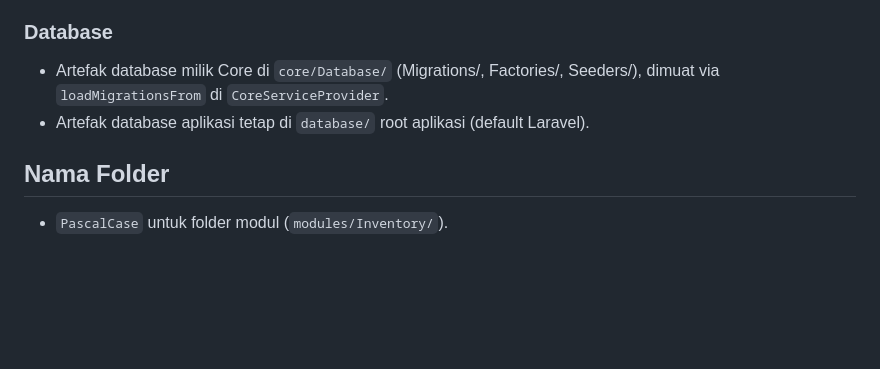
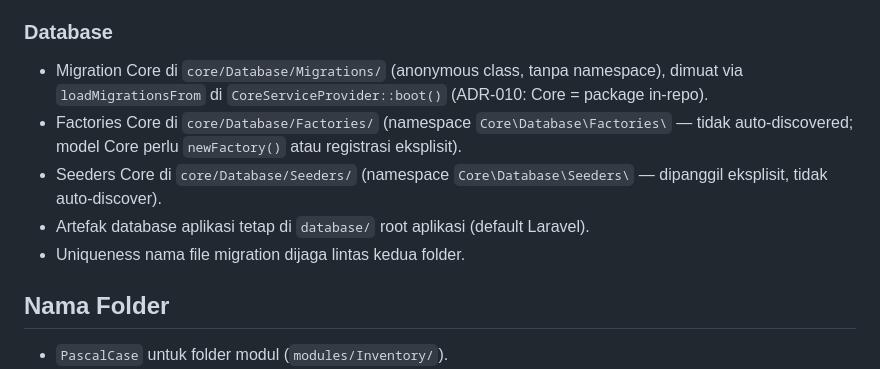
Before and after one commit to awankumay/mitra-white-label, a Markdown page: docs/conventions/directory-structure.md, the part around the change. GitHub-like rendering; blank space fills up the shorter version.

```diff
--- a/docs/conventions/directory-structure.md
+++ b/docs/conventions/directory-structure.md
@@ -168,9 +168,16 @@ Berlaku konsisten di `core/`, `app/`, dan `modules/` (detail: spec
 
 ### Database
 
-- Artefak database milik Core di `core/Database/` (Migrations/, Factories/,
-  Seeders/), dimuat via `loadMigrationsFrom` di `CoreServiceProvider`.
+- Migration Core di `core/Database/Migrations/` (anonymous class, tanpa
+  namespace), dimuat via `loadMigrationsFrom` di `CoreServiceProvider::boot()`
+  (ADR-010: Core = package in-repo).
+- Factories Core di `core/Database/Factories/` (namespace
+  `Core\Database\Factories\` — tidak auto-discovered; model Core perlu
+  `newFactory()` atau registrasi eksplisit).
+- Seeders Core di `core/Database/Seeders/` (namespace
+  `Core\Database\Seeders\` — dipanggil eksplisit, tidak auto-discover).
 - Artefak database aplikasi tetap di `database/` root aplikasi (default Laravel).
+- Uniqueness nama file migration dijaga lintas kedua folder.
 
 ## Nama Folder
 
```
Also changed, not shown: docs/TODO.md (+20 -20 lines).
